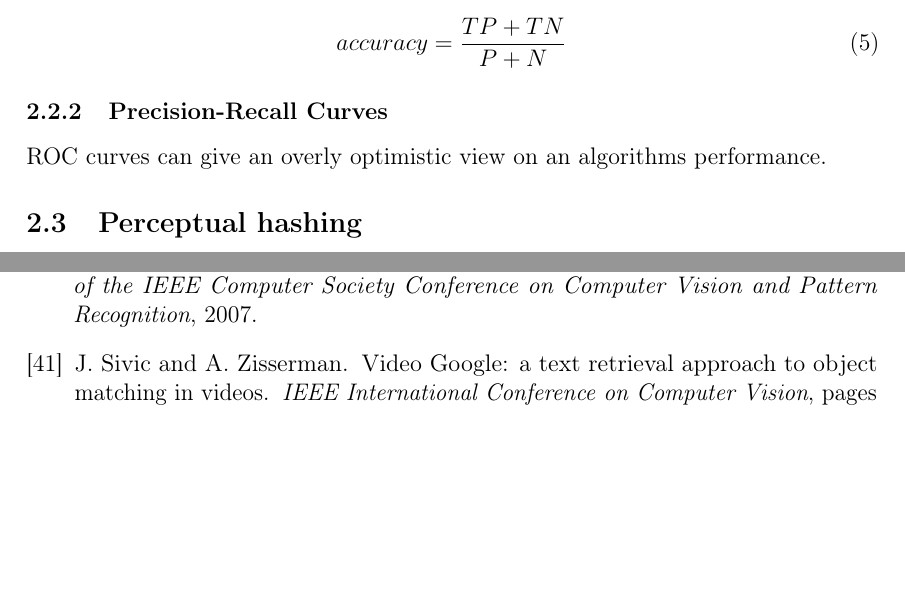
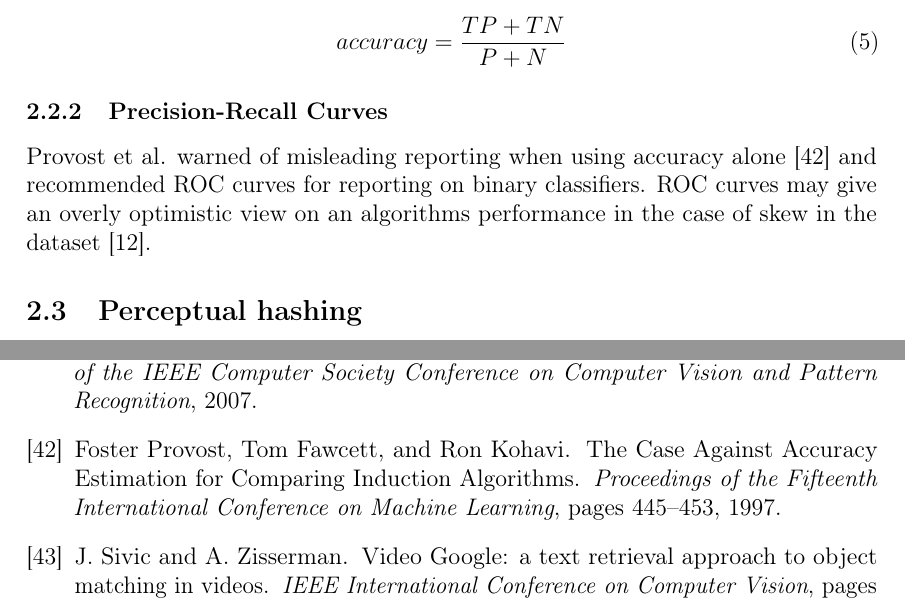
Before and after one commit to sulmanen/hash-thesis, a LaTeX thesis (hash.tex): two parts of pages 15 and 52 of 54, joined at a grey line, cut so that both start at the same text, the shorter picture padded with empty space. Compiled offline with pdfLaTeX; a LaTeX package or settings file that is missing is left out.

Commit message:
lets get PR on

```diff
--- a/hash.tex
+++ b/hash.tex
@@ -556,7 +556,7 @@ accuracy = \frac{TP + TN}{P + N}
 \end{equation}
 
 \subsubsection{Precision-Recall Curves}
-ROC curves can give an overly optimistic view on an algorithms performance.
+Provost et al. warned of misleading reporting when using accuracy alone \cite{Provost1997} and recommended ROC curves for reporting on binary classifiers. ROC curves may give an overly optimistic view on an algorithms performance in the case of skew in the dataset \cite{Davis2006}.
 
 \subsection{Perceptual hashing} \label{perceptualhash}
 A perceptual hash $H(I)$ of image $I$ is a bit sequence of length $L$ constructed from the image pixels such that similar images have similar hash values and different images have vastly differing hash values. According to \cite{Zauner2010}, perceptual hashing has vast modes of usage from content identification to content-based media retrieval.
```
